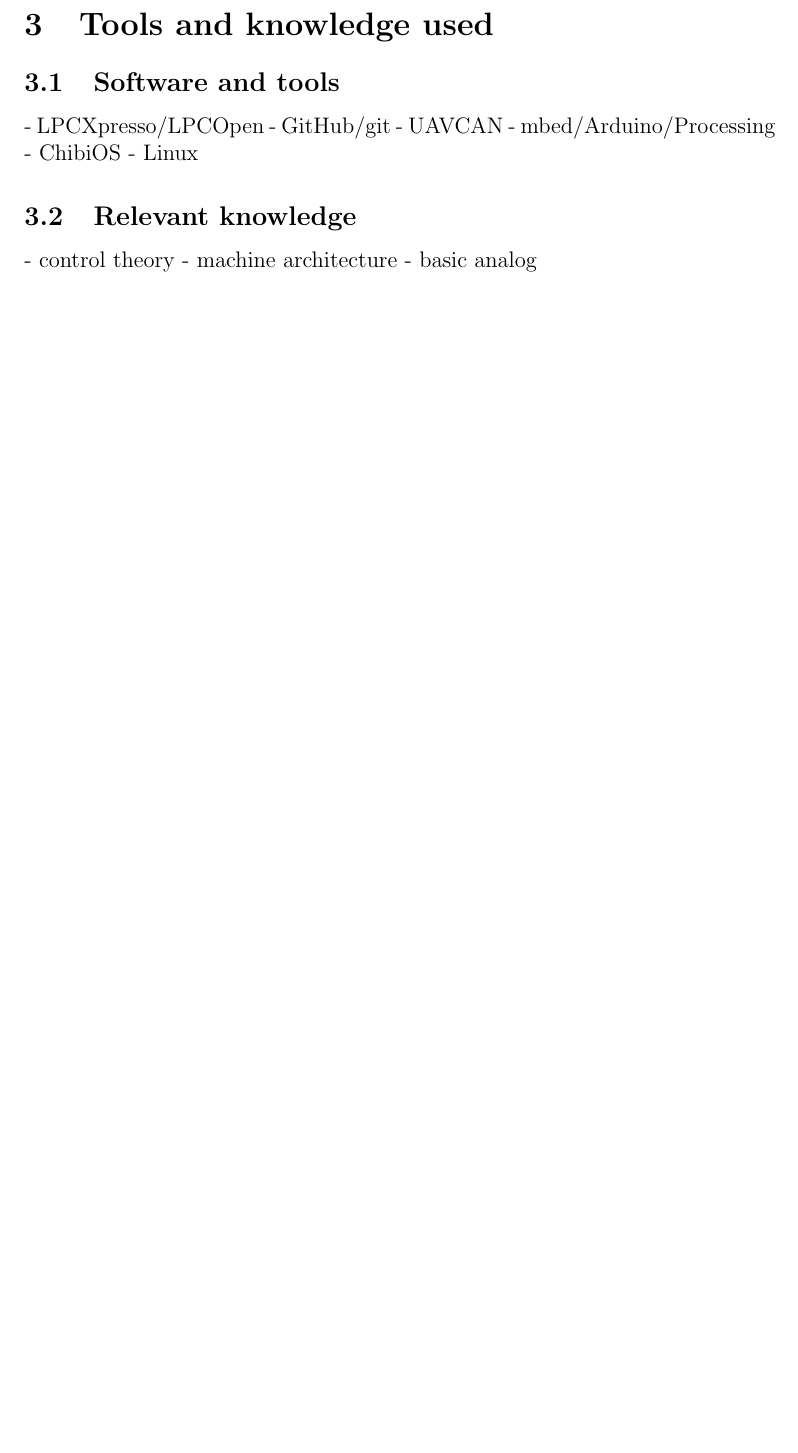
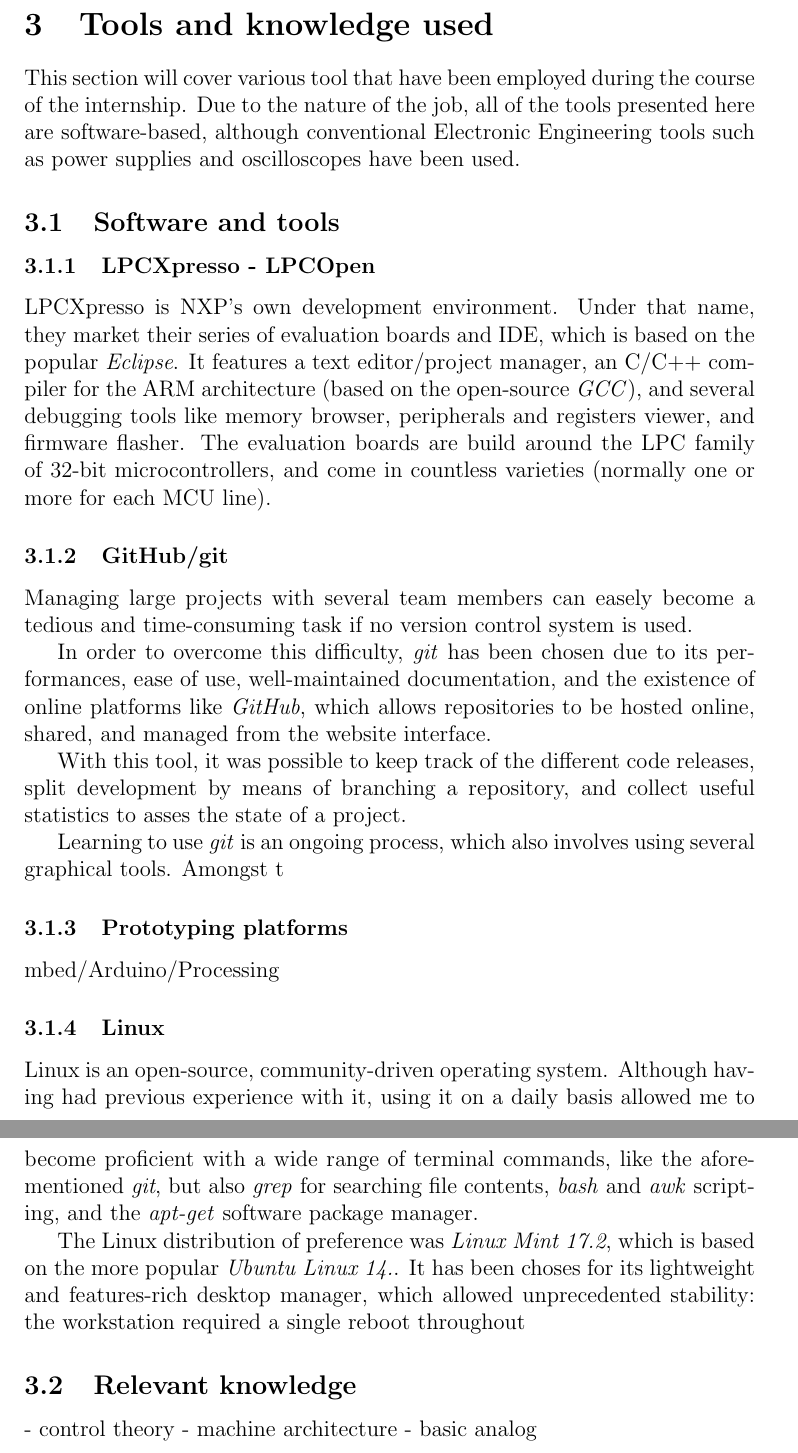
Before and after one commit to miccio-dk/internship_report, a LaTeX paper (root.tex, which reads tools.tex): part of page 8 of 17 before the commit and two parts of pages 8 and 9 of 17 after it, the two joined at a grey line, cut so that both start at the same text, the shorter picture padded with empty space. Compiled offline with pdfLaTeX.

Commit message:
more on tools, merged learning outcomes and conclusions

```diff
--- a/tools.tex
+++ b/tools.tex
@@ -1,14 +1,39 @@
 \section{Tools and knowledge used}
-
+This section will cover various tool that have been employed during the course of the internship.
+Due to the nature of the job, all of the tools presented here are software-based, although conventional Electronic Engineering tools such as power supplies and oscilloscopes have been used.
 
 \subsection{Software and tools}
 
-- LPCXpresso/LPCOpen
-- GitHub/git
-- UAVCAN
-- mbed/Arduino/Processing
-- ChibiOS
-- Linux
+\subsubsection{LPCXpresso - LPCOpen}
+LPCXpresso is NXP's own development environment.
+Under that name, they market their series of evaluation boards and IDE, which is based on the popular \emph{Eclipse}.
+It features a text editor/project manager, an C/C++ compiler for the ARM architecture (based on the open-source \emph{GCC}), and several debugging tools like memory browser, peripherals and registers viewer, and firmware flasher.
+The evaluation boards are build around the LPC family of 32-bit microcontrollers, and come in countless varieties (normally one or more for each MCU line).
+
+
+\subsubsection{GitHub/git}
+Managing large projects with several team members can easely become a tedious and time-consuming task if no version control system is used.
+
+In order to overcome this difficulty, \emph{git} has been chosen due to its performances, ease of use, well-maintained documentation, and the existence of online platforms like \emph{GitHub}, which allows repositories to be hosted online, shared, and managed from the website interface.
+
+With this tool, it was possible to keep track of the different code releases, split development by means of branching a repository, and collect useful statistics to asses the state of a project.
+
+Learning to use \emph{git} is an ongoing process, which also involves using several graphical tools.
+Amongst t
+
+
+\subsubsection{Prototyping platforms}
+mbed/Arduino/Processing
+
+
+\subsubsection{Linux}
+Linux is an open-source, community-driven operating system.
+Although having had previous experience with it, using it on a daily basis allowed me to become proficient with a wide range of terminal commands, like the aforementioned \emph{git}, but also \emph{grep} for searching file contents, \emph{bash} and \emph{awk} scripting, and the \emph{apt-get} software package manager.
+
+The Linux distribution of preference was \emph{Linux Mint 17.2}, which is based on the more popular \emph{Ubuntu Linux 14.}.
+It has been choses for its lightweight and features-rich desktop manager, which allowed unprecedented stability: the workstation required a single reboot throughout
+
+
 
 \subsection{Relevant knowledge}
 
```
Also changed, not shown: abstract.tex (+3 -3 lines), learn.tex (deleted, +0 -1 lines), root.tex (+0 -2 lines).
